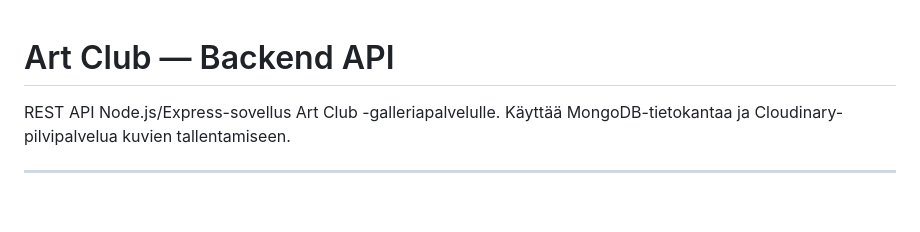
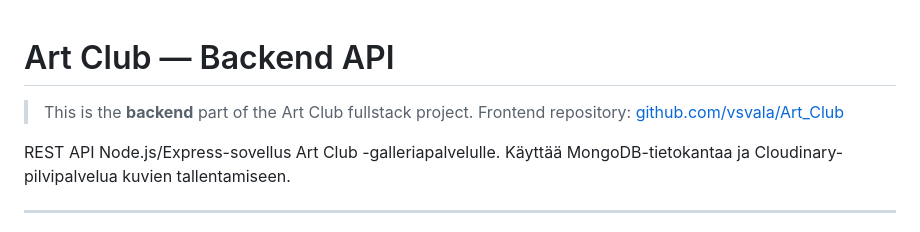
Before and after one commit to vsvala/Art_Club_back, a Markdown page: README.md, the part around the change. Rendered like a GitHub page; blank space fills up the shorter version.

```diff
--- a/README.md
+++ b/README.md
@@ -1,4 +1,7 @@
 # Art Club — Backend API
+
+> This is the **backend** part of the Art Club fullstack project.
+> Frontend repository: [github.com/vsvala/Art_Club](https://github.com/vsvala/Art_Club)
 
 REST API Node.js/Express-sovellus Art Club -galleriapalvelulle. Käyttää MongoDB-tietokantaa ja Cloudinary-pilvipalvelua kuvien tallentamiseen.
 
```
